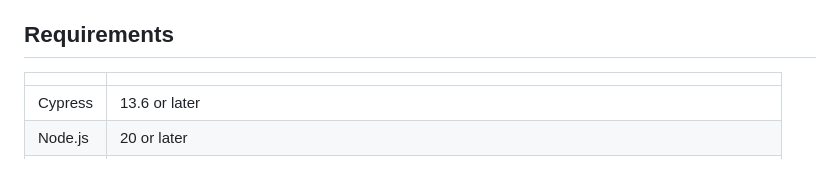
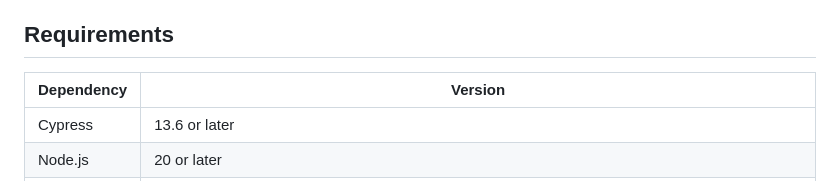
Before and after one commit to blassaut/dappress, a Markdown page: README.md, the part around the change. GitHub-like rendering.

Commit message:
Give the requirements table a header

```diff
--- a/README.md
+++ b/README.md
@@ -10,7 +10,7 @@ Dappress loads the MetaMask browser extension into the browser Cypress launches,
 
 ## Requirements
 
-| | |
+| Dependency | Version |
 |---|---|
 | Cypress | 13.6 or later |
 | Node.js | 20 or later |
```
